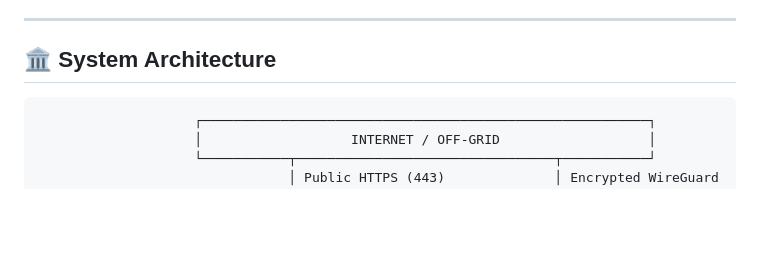
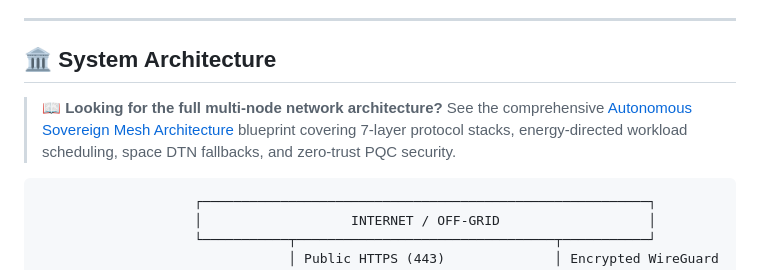
Before and after one commit to iliachry/sovereign-mini-datacenter, a Markdown page: README.md, the part around the change. GitHub-like rendering; blank space fills up the shorter version.

Commit message:
docs: add comprehensive autonomous sovereign mini datacenter network architecture

````diff
--- a/README.md
+++ b/README.md
@@ -19,6 +19,8 @@ Inspect the 9U 19" chassis, rails, liquid-cooling radiator cutouts, and physical
 ---
 
 ## 🏛️ System Architecture
+
+> 📖 **Looking for the full multi-node network architecture?** See the comprehensive [Autonomous Sovereign Mesh Architecture](ARCHITECTURE.md) blueprint covering 7-layer protocol stacks, energy-directed workload scheduling, space DTN fallbacks, and zero-trust PQC security.
 
 ```
                     ┌─────────────────────────────────────────────────────────┐
````
Also changed, not shown: ARCHITECTURE.md (added, +364 -0 lines).
